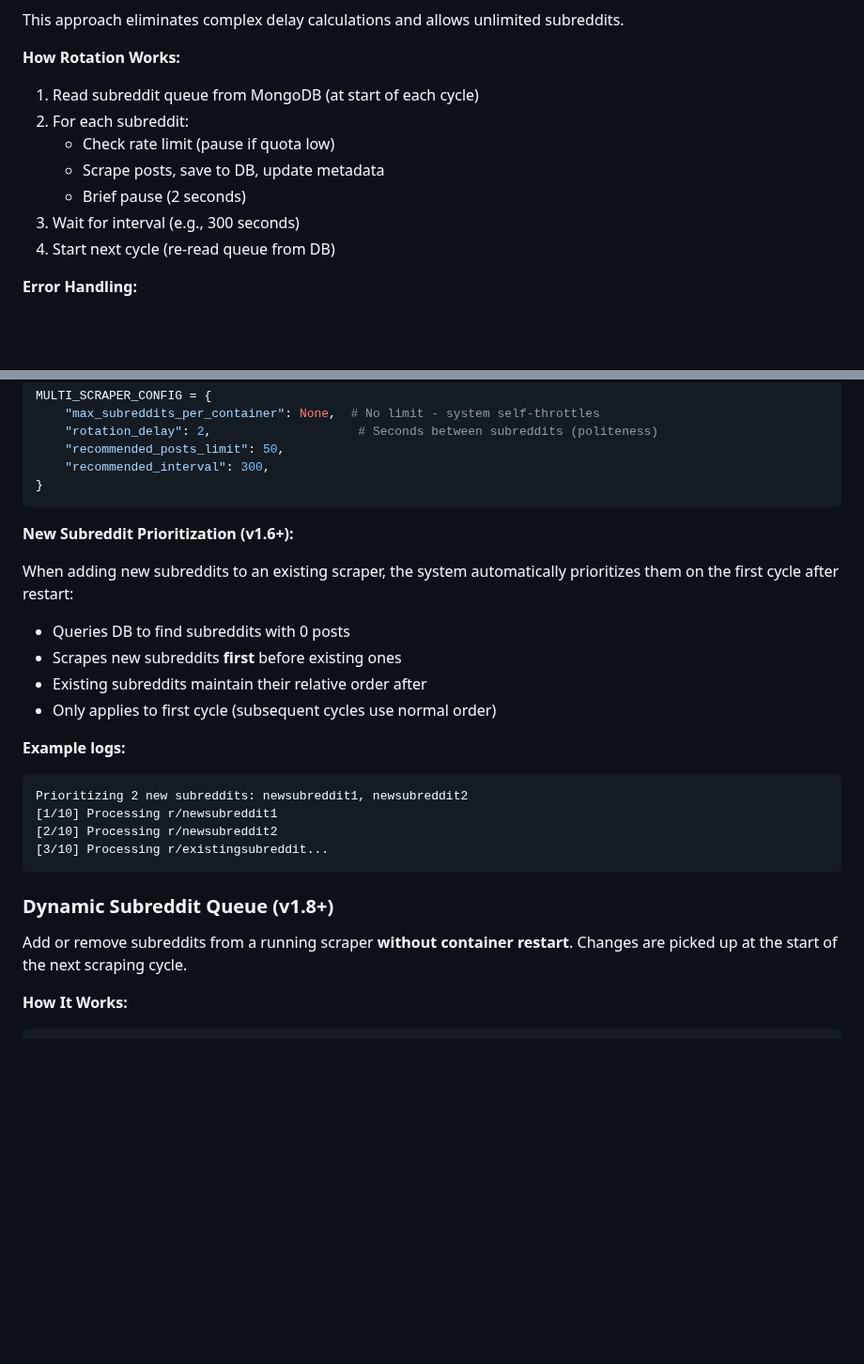
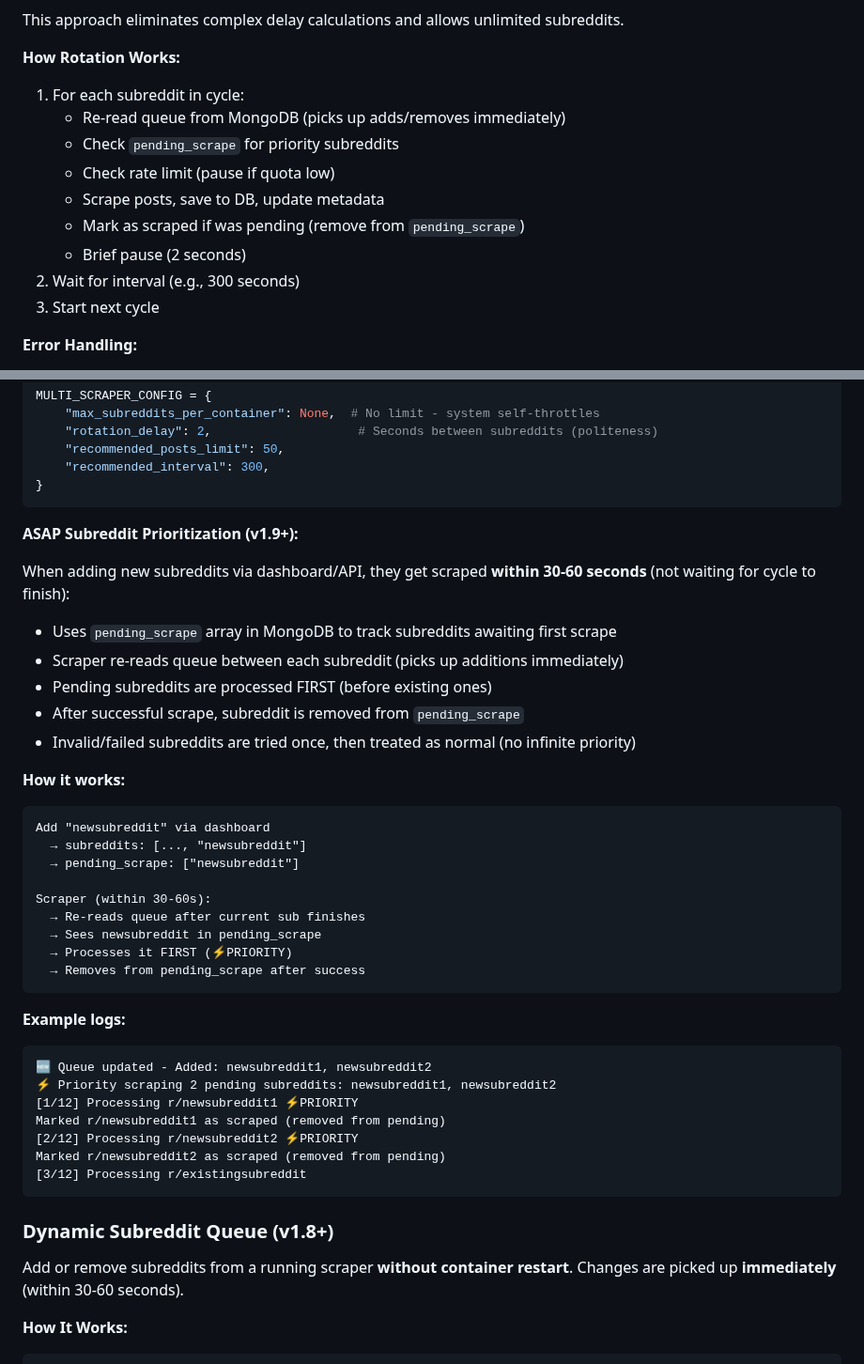
Before and after one commit to noldoAI/scrape-subreddit-data, a Markdown page: CLAUDE.md, 2 parts joined by grey strips. Shown at 94% size. Drawn GitHub-style; blank space fills up the shorter version.

````diff
--- a/CLAUDE.md
+++ b/CLAUDE.md
@@ -343,13 +343,15 @@ The system uses Reddit's rate limit API to automatically manage request pacing:
 This approach eliminates complex delay calculations and allows unlimited subreddits.
 
 **How Rotation Works:**
-1. Read subreddit queue from MongoDB (at start of each cycle)
-2. For each subreddit:
+1. For each subreddit in cycle:
+   - Re-read queue from MongoDB (picks up adds/removes immediately)
+   - Check `pending_scrape` for priority subreddits
    - Check rate limit (pause if quota low)
    - Scrape posts, save to DB, update metadata
+   - Mark as scraped if was pending (remove from `pending_scrape`)
    - Brief pause (2 seconds)
-3. Wait for interval (e.g., 300 seconds)
-4. Start next cycle (re-read queue from DB)
+2. Wait for interval (e.g., 300 seconds)
+3. Start next cycle
 
 **Error Handling:**
 - If one subreddit fails, continues with next (try/catch per subreddit)
@@ -367,26 +369,43 @@ MULTI_SCRAPER_CONFIG = {
 }
 ```
 
-**New Subreddit Prioritization (v1.6+):**
-
-When adding new subreddits to an existing scraper, the system automatically prioritizes them on the first cycle after restart:
-
-- Queries DB to find subreddits with 0 posts
-- Scrapes new subreddits **first** before existing ones
-- Existing subreddits maintain their relative order after
-- Only applies to first cycle (subsequent cycles use normal order)
+**ASAP Subreddit Prioritization (v1.9+):**
+
+When adding new subreddits via dashboard/API, they get scraped **within 30-60 seconds** (not waiting for cycle to finish):
+
+- Uses `pending_scrape` array in MongoDB to track subreddits awaiting first scrape
+- Scraper re-reads queue between each subreddit (picks up additions immediately)
+- Pending subreddits are processed FIRST (before existing ones)
+- After successful scrape, subreddit is removed from `pending_scrape`
+- Invalid/failed subreddits are tried once, then treated as normal (no infinite priority)
+
+**How it works:**
+```
+Add "newsubreddit" via dashboard
+  → subreddits: [..., "newsubreddit"]
+  → pending_scrape: ["newsubreddit"]
+
+Scraper (within 30-60s):
+  → Re-reads queue after current sub finishes
+  → Sees newsubreddit in pending_scrape
+  → Processes it FIRST (⚡PRIORITY)
+  → Removes from pending_scrape after success
+```
 
 **Example logs:**
 ```
-Prioritizing 2 new subreddits: newsubreddit1, newsubreddit2
-[1/10] Processing r/newsubreddit1
-[2/10] Processing r/newsubreddit2
-[3/10] Processing r/existingsubreddit...
+🆕 Queue updated - Added: newsubreddit1, newsubreddit2
+⚡ Priority scraping 2 pending subreddits: newsubreddit1, newsubreddit2
+[1/12] Processing r/newsubreddit1 ⚡PRIORITY
+Marked r/newsubreddit1 as scraped (removed from pending)
+[2/12] Processing r/newsubreddit2 ⚡PRIORITY
+Marked r/newsubreddit2 as scraped (removed from pending)
+[3/12] Processing r/existingsubreddit
 ```
 
 ### Dynamic Subreddit Queue (v1.8+)
 
-Add or remove subreddits from a running scraper **without container restart**. Changes are picked up at the start of the next scraping cycle.
+Add or remove subreddits from a running scraper **without container restart**. Changes are picked up **immediately** (within 30-60 seconds).
 
 **How It Works:**
 
````
Also changed, not shown: docs/README.md (+24 -1 lines).
